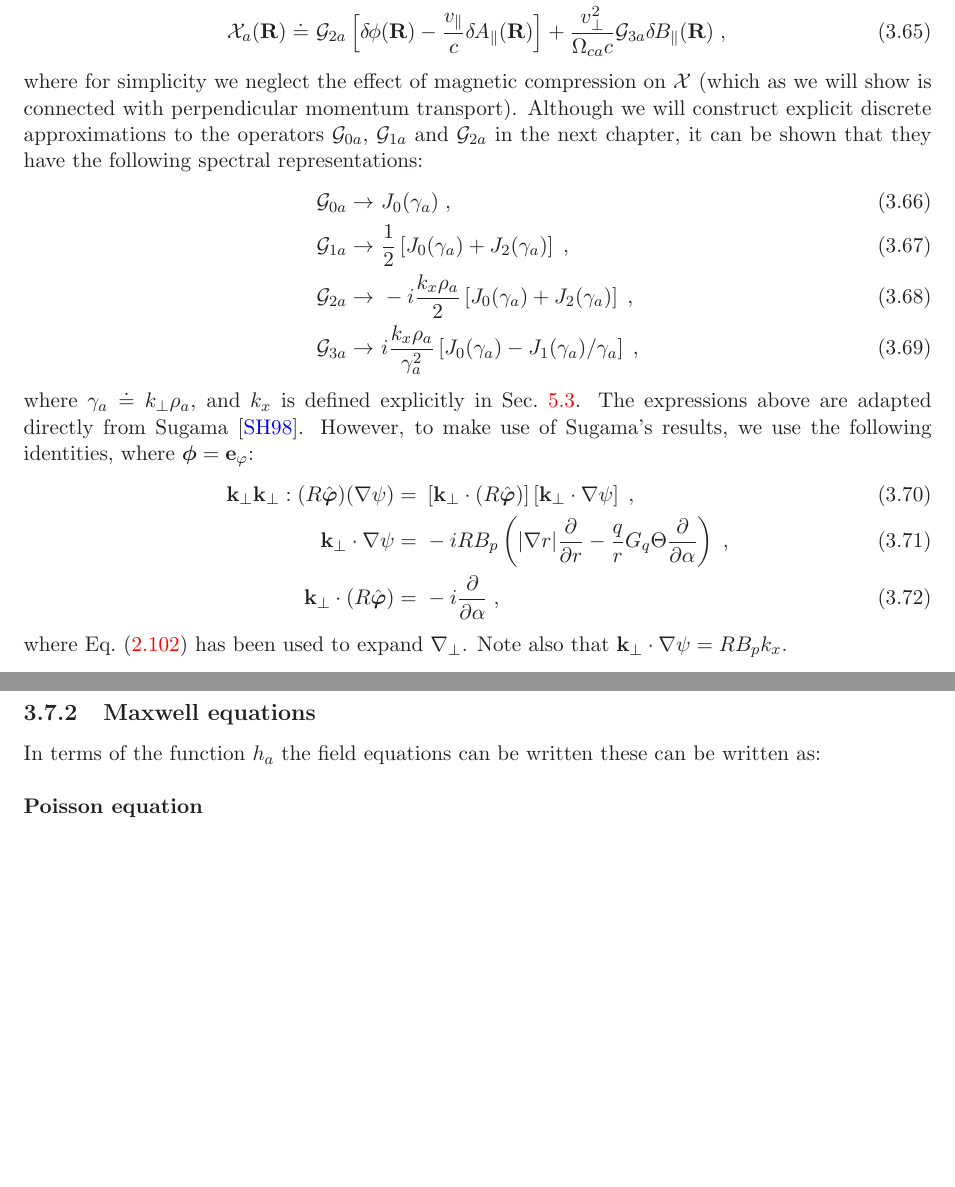
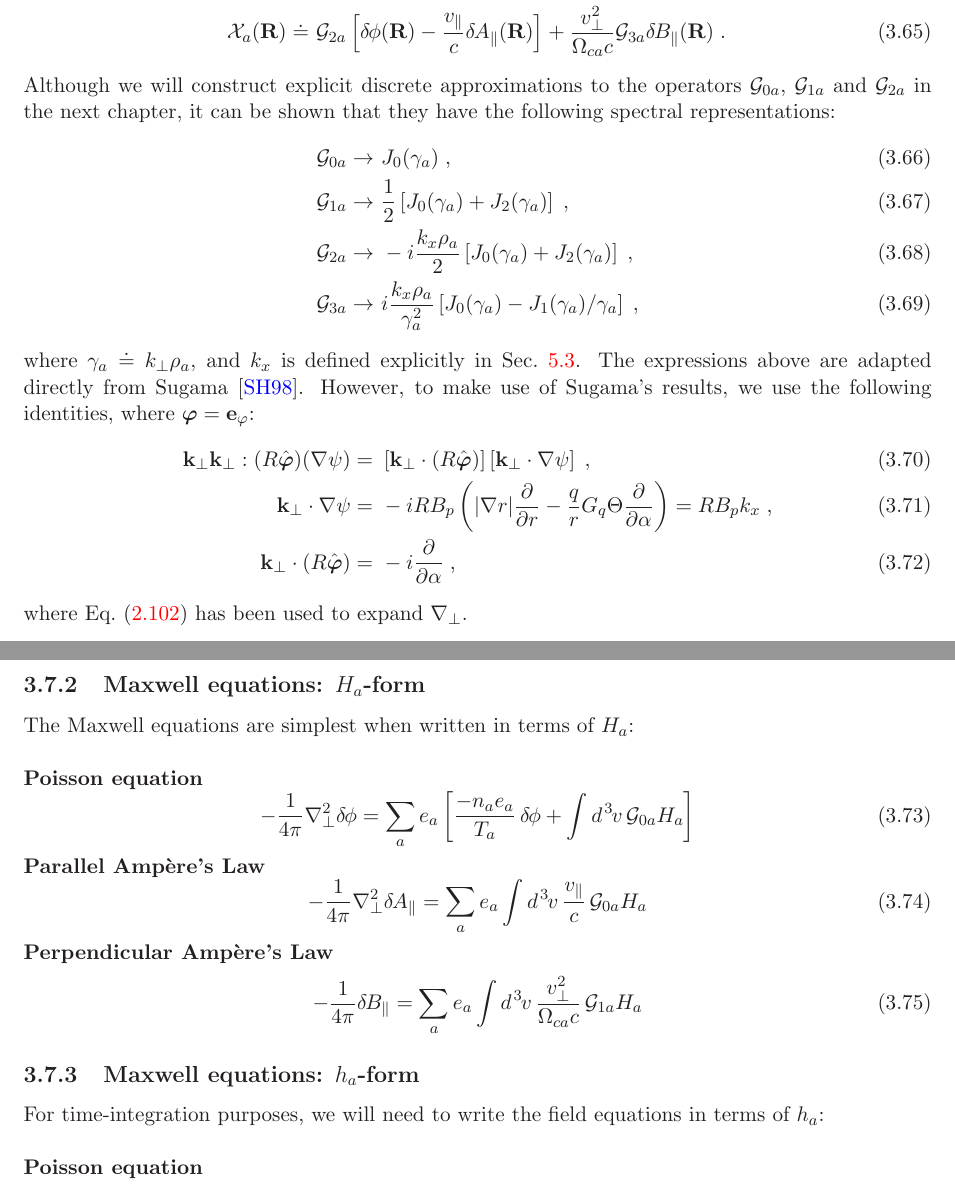
Before and after one commit to gafusion/doc, a LaTeX document (gyro/main.tex, which reads gyro/gkmodel.tex): two parts of pages 31 and 32 of 73, joined at a grey line, cut so that both start at the same text, the shorter picture padded with empty space. Compiled offline with LaTeX, dvips and Ghostscript.

Commit message:
Some updates.

```diff
--- a/gyro/gkmodel.tex
+++ b/gyro/gkmodel.tex
@@ -548,12 +548,10 @@ calculation of momentum transport coefficients.  These are
 \Psi_a(\R) \doteq &~\gav_{0a} \left[ \dphi(\R) - \frac{\vp}{c} \dap(\R) \right]
  + \frac{v_\perp^2}{\Omega_{ca} c} \gav_{1a} \, \dbp(\R) \; , \\
 \mathcal{X}_a(\R) \doteq &~\gav_{2a} \left[ \dphi(\R) - \frac{\vp}{c} \dap(\R) \right]
- + \frac{v_\perp^2}{\Omega_{ca} c} \gav_{3a} \dbp(\R) \; ,
+ + \frac{v_\perp^2}{\Omega_{ca} c} \gav_{3a} \dbp(\R) \; .
 \end{align}
 %
-where for simplicity we neglect the effect of magnetic compression
-on $\mathcal{X}$ (which as we will show is connected with perpendicular
-momentum transport).  Although we will construct explicit discrete
+Although we will construct explicit discrete
 approximations to the operators $\gav_{0a}$, $\gav_{1a}$ and $\gav_{2a}$
 in the next chapter, it can be shown that they have the following
 spectral representations:
@@ -571,27 +569,50 @@ spectral representations:
 where $\gamma_a \doteq k_\perp \rho_a$, and $k_x$ is defined explicitly in
 Sec.~\ref{sec.opdisc}.  The expressions above are adapted directly from Sugama \cite{sugama:1998}.
 However, to make use of Sugama's results, we use the following identities,
-where $\boldsymbol{\phi} = \ephi$:
+where $\boldsymbol{\varphi} = \ephi$:
 %
 \begin{align}
 \kpv\kpv : (R\hat{\boldsymbol{\varphi}}) (\nabla\psi)
  = &~ \left[ \kpv \cdot  (R\hat{\boldsymbol{\varphi}}) \right]
       \left[ \kpv \cdot \nabla\psi \right] \; , \\
 \kpv \cdot \nabla\psi = &~ -i R B_p \left( |\nabla r| \frac{\partial}{\partial r}
-- \frac{q}{r} \mq \mk \frac{\partial}{\partial\alpha} \right) \; , \\
+- \frac{q}{r} \mq \mk \frac{\partial}{\partial\alpha} \right) = R B_p k_x \; , \\
 \kpv \cdot  (R\hat{\boldsymbol{\varphi}})
  = &~ -i \frac{\partial}{\partial\alpha} \; ,
 \end{align}
 %
-where Eq.~(\ref{eq.nabla}) has been used to expand $\nabla_\perp$.  Note also that
-$\kpv \cdot \nabla\psi = R B_p k_x$.
+where Eq.~(\ref{eq.nabla}) has been used to expand $\nabla_\perp$.
 
-\subsection{Maxwell equations}
+\subsection{Maxwell equations: $H_a$-form}
 
-In terms of the function $h_a$ the field equations can be written
-these can be written as:\\
+The Maxwell equations are simplest when written in terms of $H_a$:\\
 \\
+{\bf Poisson equation}
 %
+\begin{equation}
+- \frac{1}{4\pi} \nabla_\perp^2 \dphi = \sum_a e_a
+ \left[ \frac{-n_a e_a}{T_a} \, \dphi + \int \dv \, \gav_{0a} H_a \right]
+\end{equation}
+%
+{\bf Parallel Amp\`ere's Law}
+%
+\begin{equation}
+- \frac{1}{4\pi} \nabla_\perp^2 \dap = \sum_a e_a \int \dv \, \frac{\vp}{c}
+ \, \gav_{0a} H_a
+\end{equation}
+%
+{\bf Perpendicular Amp\`ere's Law}
+%
+\begin{equation}
+- \frac{1}{4\pi} \dbp = \sum_a e_a \int \dv \, \frac{v_\perp^2}{\Omega_{ca} c}
+ \, \gav_{1a} H_a
+\end{equation}
+
+\subsection{Maxwell equations: $h_a$-form}
+
+For time-integration purposes, we will need to write the field equations
+in terms of $h_a$:\\
+\\
 {\bf Poisson equation}
 %
 \begin{align}
```
Also changed, not shown: gyro/gyro_technical_manual.pdf.
